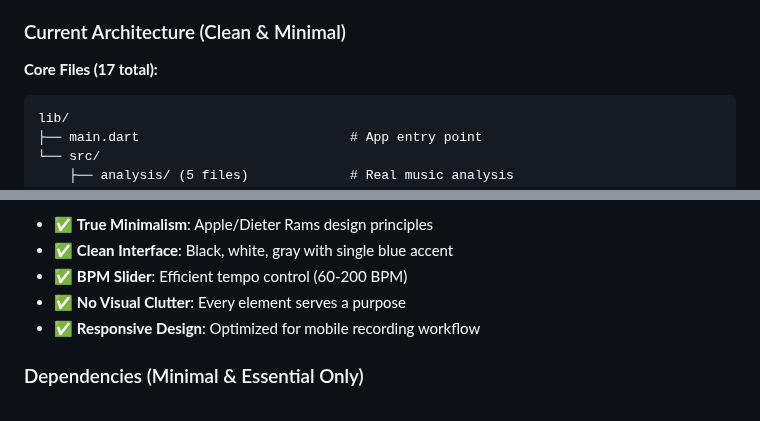
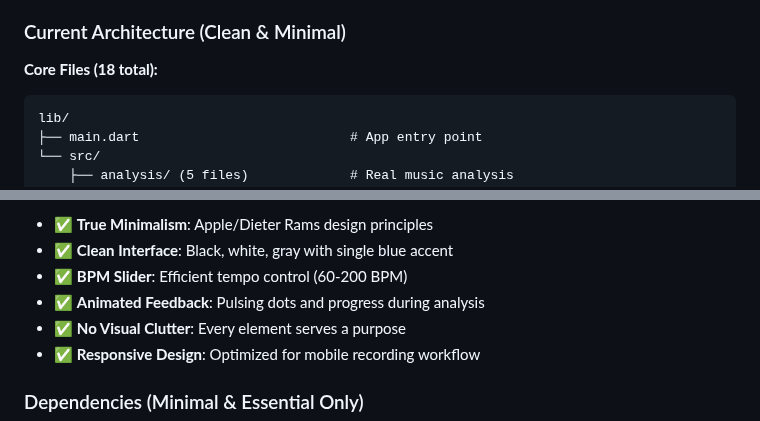
Before and after one commit to TiAndrsluwand/Cora-Flutter, a Markdown page: CLAUDE.md, 2 parts joined by grey strips. GitHub-like rendering.

````diff
--- a/CLAUDE.md
+++ b/CLAUDE.md
@@ -16,7 +16,7 @@ The codebase has undergone a complete professional cleanup and redesign:
 
 ### Current Architecture (Clean & Minimal)
 
-**Core Files (17 total):**
+**Core Files (18 total):**
 ```
 lib/
 ├── main.dart                           # App entry point
@@ -63,6 +64,7 @@ lib/
 - ✅ **True Minimalism**: Apple/Dieter Rams design principles
 - ✅ **Clean Interface**: Black, white, gray with single blue accent
 - ✅ **BPM Slider**: Efficient tempo control (60-200 BPM)
+- ✅ **Animated Feedback**: Pulsing dots and progress during analysis
 - ✅ **No Visual Clutter**: Every element serves a purpose
 - ✅ **Responsive Design**: Optimized for mobile recording workflow
 
````
Also changed, not shown: other parts of CLAUDE.md (+14 -5 lines).
